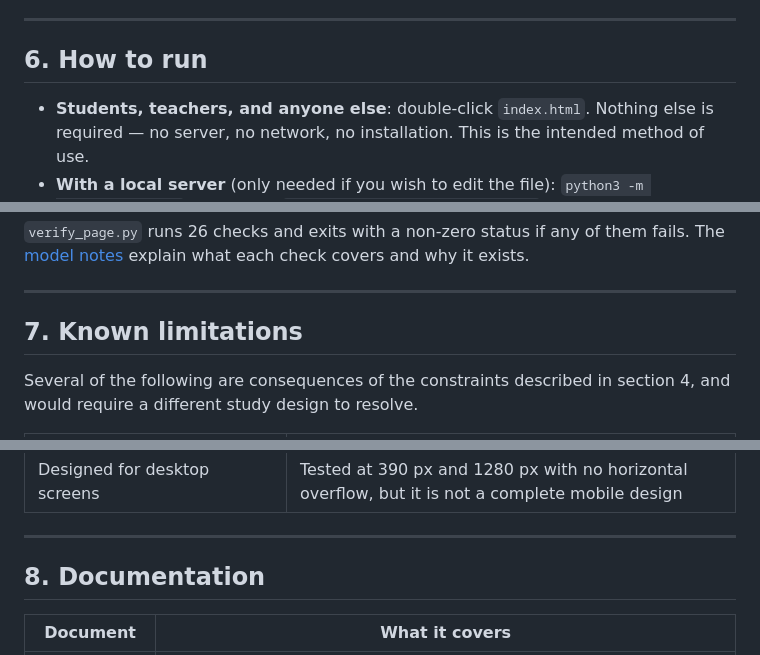
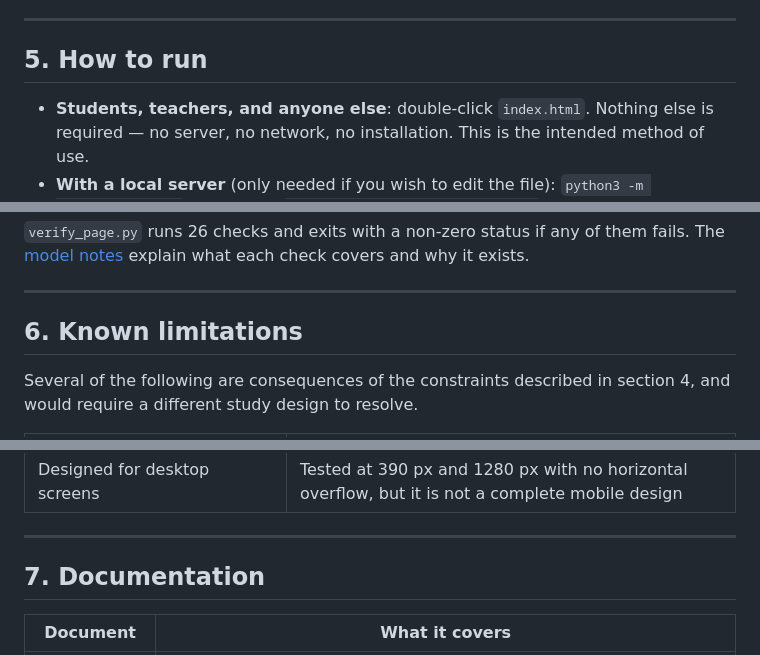
Before and after one commit to drhycheung/EnvML, a Markdown page: README.md, 3 parts joined by grey strips. GitHub-like rendering.

```diff
--- a/README.md
+++ b/README.md
@@ -180,7 +173,7 @@ matrix is printed on the page.
 
 ---
 
-## 6. How to run
+## 5. How to run
 
 - **Students, teachers, and anyone else**: double-click `index.html`. Nothing else is
   required — no server, no network, no installation. This is the intended method of use.
@@ -211,7 +204,7 @@ in section 1.9 of the [model notes](docs/model-notes.md#19-reproducibility-two-p
 
 ---
 
-## 7. Known limitations
+## 6. Known limitations
 
 Several of the following are consequences of the constraints described in section 4, and
 would require a different study design to resolve.
@@ -230,7 +223,7 @@ would require a different study design to resolve.
 
 ---
 
-## 8. Documentation
+## 7. Documentation
 
 | Document | What it covers |
 |---|---|
```
Also changed, not shown: other parts of README.md (+4 -11 lines).
